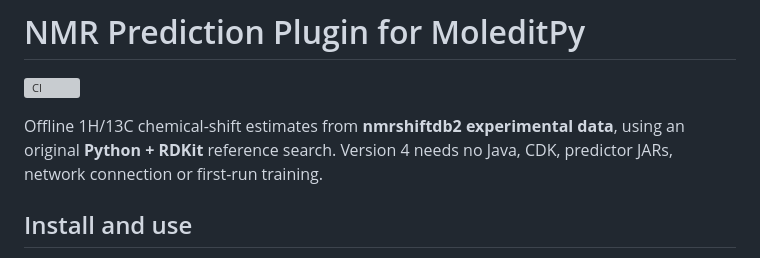
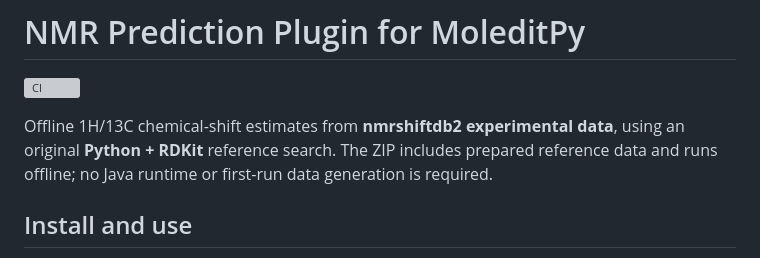
Before and after one commit to HiroYokoyama/moleditpy_nmr_predicator_nmrshiftdb2, a Markdown page: README.md, the part around one of its changes. GitHub-like rendering; grey boxes are pictures that could not be loaded.

```diff
--- a/README.md
+++ b/README.md
@@ -3,8 +3,8 @@
 [![CI](https://github.com/HiroYokoyama/moleditpy_nmr_predicator_nmrshiftdb2/actions/workflows/test.yml/badge.svg)](https://github.com/HiroYokoyama/moleditpy_nmr_predicator_nmrshiftdb2/actions/workflows/test.yml)
 
 Offline 1H/13C chemical-shift estimates from **nmrshiftdb2 experimental data**,
-using an original **Python + RDKit** reference search. Version 4 needs no Java,
-CDK, predictor JARs, network connection or first-run training.
+using an original **Python + RDKit** reference search. The ZIP includes prepared reference data and runs offline; no Java runtime
+or first-run data generation is required.
 
 ## Install and use
 
```
Also changed, not shown: other parts of README.md (+41 -16 lines), LICENSING.md (+46 -16 lines), nmr_predicator_nmrshiftdb2/THIRD_PARTY_SOURCES.md (+6 -6 lines), img/coupling.png, img/main.png, 11 other files.
